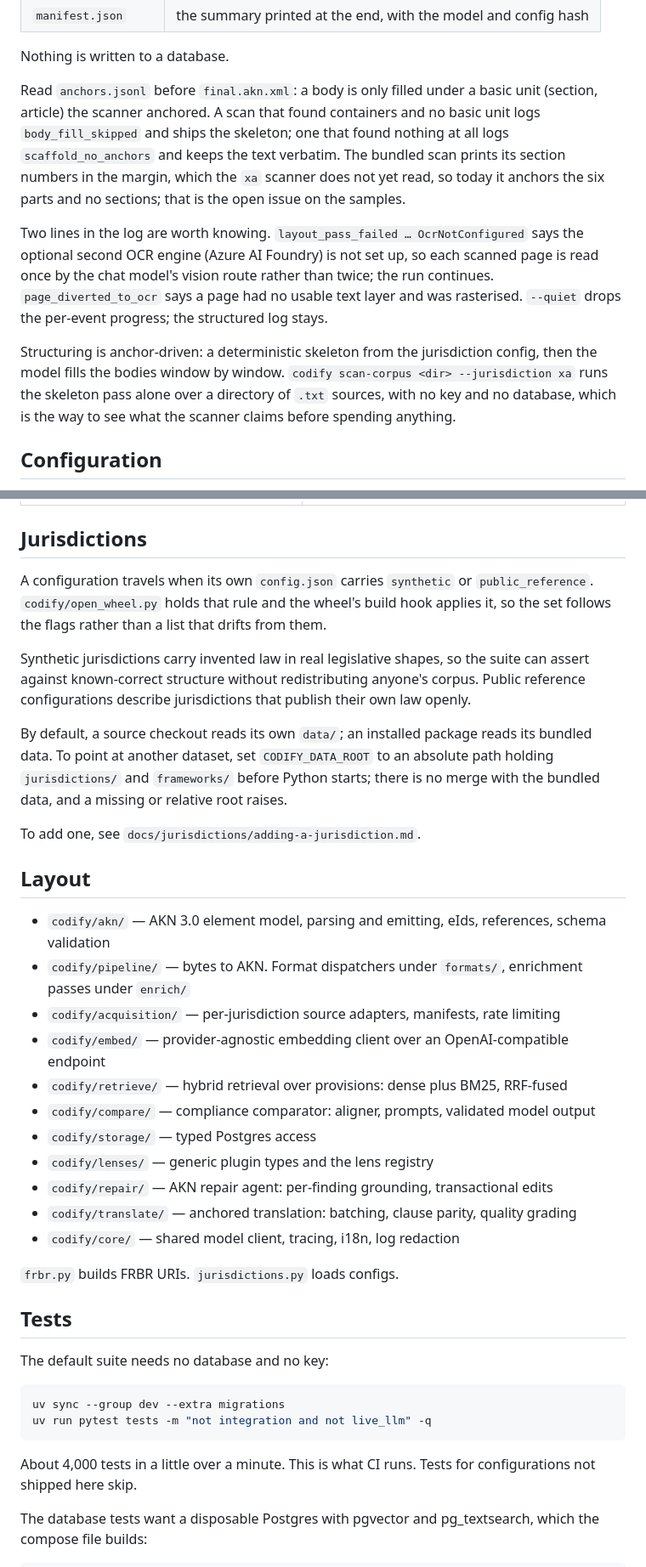
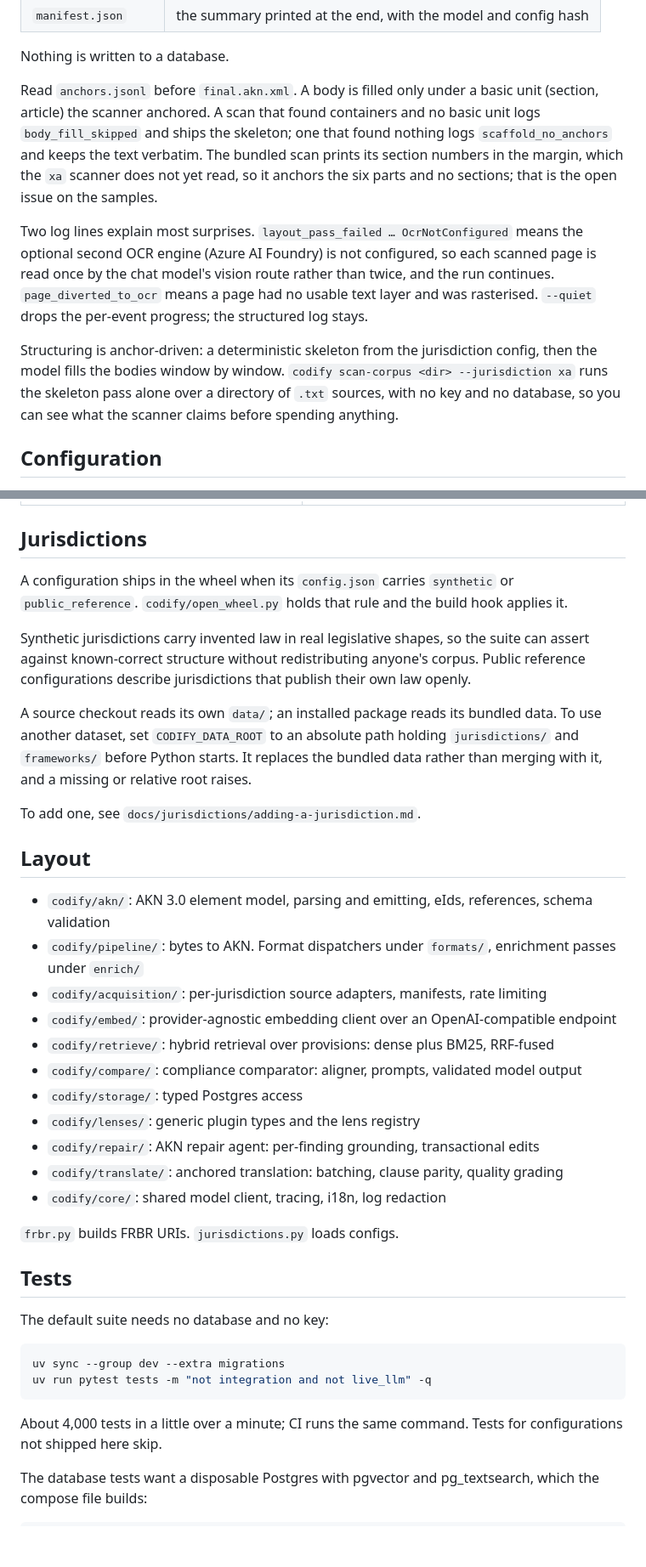
Before and after one commit to TBI-AI-Incubator/codify, a Markdown page: README.md, 2 parts joined by grey strips. Shown at 85% size. Rendered like a GitHub page; blank space fills up the shorter version.

Commit message:
📝 docs(readme): standard links at the top, a plainer introduction and prerequisites, fewer flourishes

````diff
--- a/README.md
+++ b/README.md
@@ -53,23 +53,23 @@ exactly this. The run takes under a minute and costs a few cents. `bundle/` then
 
 Nothing is written to a database.
 
-Read `anchors.jsonl` before `final.akn.xml`: a body is only filled under a basic unit
+Read `anchors.jsonl` before `final.akn.xml`. A body is filled only under a basic unit
 (section, article) the scanner anchored. A scan that found containers and no basic unit
-logs `body_fill_skipped` and ships the skeleton; one that found nothing at all logs
+logs `body_fill_skipped` and ships the skeleton; one that found nothing logs
 `scaffold_no_anchors` and keeps the text verbatim. The bundled scan prints its section
-numbers in the margin, which the `xa` scanner does not yet read, so today it anchors the
-six parts and no sections; that is the open issue on the samples.
+numbers in the margin, which the `xa` scanner does not yet read, so it anchors the six
+parts and no sections; that is the open issue on the samples.
 
-Two lines in the log are worth knowing. `layout_pass_failed … OcrNotConfigured` says the
-optional second OCR engine (Azure AI Foundry) is not set up, so each scanned page is read
-once by the chat model's vision route rather than twice; the run continues. `page_diverted_to_ocr`
-says a page had no usable text layer and was rasterised. `--quiet` drops the per-event
-progress; the structured log stays.
+Two log lines explain most surprises. `layout_pass_failed … OcrNotConfigured` means the
+optional second OCR engine (Azure AI Foundry) is not configured, so each scanned page is
+read once by the chat model's vision route rather than twice, and the run continues.
+`page_diverted_to_ocr` means a page had no usable text layer and was rasterised.
+`--quiet` drops the per-event progress; the structured log stays.
 
 Structuring is anchor-driven: a deterministic skeleton from the jurisdiction config, then
 the model fills the bodies window by window. `codify scan-corpus <dir> --jurisdiction xa`
 runs the skeleton pass alone over a directory of `.txt` sources, with no key and no
-database, which is the way to see what the scanner claims before spending anything.
+database, so you can see what the scanner claims before spending anything.
 
 ## Configuration
 
@@ -87,34 +87,33 @@ wins. `pytest` and `alembic` read only the environment, so export what they need
 
 ## Jurisdictions
 
-A configuration travels when its own `config.json` carries `synthetic` or
-`public_reference`. `codify/open_wheel.py` holds that rule and the wheel's build hook
-applies it, so the set follows the flags rather than a list that drifts from them.
+A configuration ships in the wheel when its `config.json` carries `synthetic` or
+`public_reference`. `codify/open_wheel.py` holds that rule and the build hook applies it.
 
 Synthetic jurisdictions carry invented law in real legislative shapes, so the suite can
 assert against known-correct structure without redistributing anyone's corpus. Public
 reference configurations describe jurisdictions that publish their own law openly.
 
-By default, a source checkout reads its own `data/`; an installed package reads its
-bundled data. To point at another dataset, set `CODIFY_DATA_ROOT` to an absolute path
-holding `jurisdictions/` and `frameworks/` before Python starts; there is no merge with
-the bundled data, and a missing or relative root raises.
+A source checkout reads its own `data/`; an installed package reads its bundled data. To
+use another dataset, set `CODIFY_DATA_ROOT` to an absolute path holding `jurisdictions/`
+and `frameworks/` before Python starts. It replaces the bundled data rather than merging
+with it, and a missing or relative root raises.
 
 To add one, see `docs/jurisdictions/adding-a-jurisdiction.md`.
 
 ## Layout
 
-- `codify/akn/` — AKN 3.0 element model, parsing and emitting, eIds, references, schema validation
-- `codify/pipeline/` — bytes to AKN. Format dispatchers under `formats/`, enrichment passes under `enrich/`
-- `codify/acquisition/` — per-jurisdiction source adapters, manifests, rate limiting
-- `codify/embed/` — provider-agnostic embedding client over an OpenAI-compatible endpoint
-- `codify/retrieve/` — hybrid retrieval over provisions: dense plus BM25, RRF-fused
-- `codify/compare/` — compliance comparator: aligner, prompts, validated model output
-- `codify/storage/` — typed Postgres access
-- `codify/lenses/` — generic plugin types and the lens registry
-- `codify/repair/` — AKN repair agent: per-finding grounding, transactional edits
-- `codify/translate/` — anchored translation: batching, clause parity, quality grading
-- `codify/core/` — shared model client, tracing, i18n, log redaction
+- `codify/akn/`: AKN 3.0 element model, parsing and emitting, eIds, references, schema validation
+- `codify/pipeline/`: bytes to AKN. Format dispatchers under `formats/`, enrichment passes under `enrich/`
+- `codify/acquisition/`: per-jurisdiction source adapters, manifests, rate limiting
+- `codify/embed/`: provider-agnostic embedding client over an OpenAI-compatible endpoint
+- `codify/retrieve/`: hybrid retrieval over provisions: dense plus BM25, RRF-fused
+- `codify/compare/`: compliance comparator: aligner, prompts, validated model output
+- `codify/storage/`: typed Postgres access
+- `codify/lenses/`: generic plugin types and the lens registry
+- `codify/repair/`: AKN repair agent: per-finding grounding, transactional edits
+- `codify/translate/`: anchored translation: batching, clause parity, quality grading
+- `codify/core/`: shared model client, tracing, i18n, log redaction
 
 `frbr.py` builds FRBR URIs. `jurisdictions.py` loads configs.
 
@@ -127,7 +126,7 @@ uv sync --group dev --extra migrations
 uv run pytest tests -m "not integration and not live_llm" -q
 ```
 
-About 4,000 tests in a little over a minute. This is what CI runs. Tests for
+About 4,000 tests in a little over a minute; CI runs the same command. Tests for
 configurations not shipped here skip.
 
 The database tests want a disposable Postgres with pgvector and pg_textsearch, which the
````
Also changed, not shown: other parts of README.md (+24 -24 lines).
